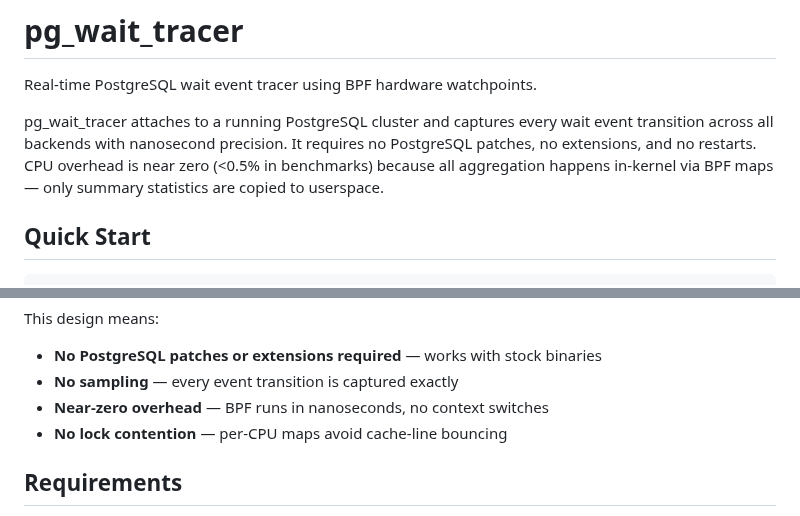
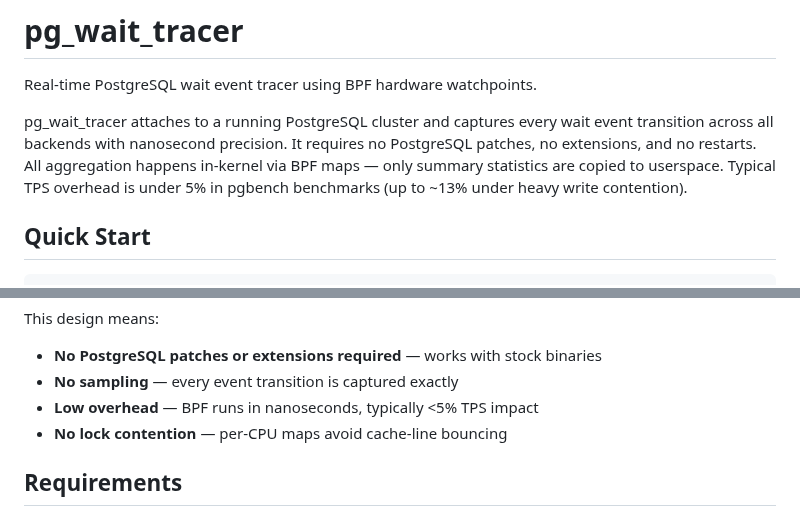
Before and after one commit to AboEl3iz/pg_wait_tracer, a Markdown page: README.md, 2 parts joined by grey strips. GitHub-like rendering.

Commit message:
Fix overhead claims in README to match actual benchmarks
Typical overhead is <5% (up to ~13% under heavy write contention),
not "near zero" as previously stated.

Co-Authored-By: Claude Opus 4.6 <noreply@anthropic.com>

```diff
--- a/README.md
+++ b/README.md
@@ -4,9 +4,10 @@ Real-time PostgreSQL wait event tracer using BPF hardware watchpoints.
 
 pg_wait_tracer attaches to a running PostgreSQL cluster and captures every
 wait event transition across all backends with nanosecond precision. It
-requires no PostgreSQL patches, no extensions, and no restarts. CPU overhead
-is near zero (<0.5% in benchmarks) because all aggregation happens in-kernel
-via BPF maps — only summary statistics are copied to userspace.
+requires no PostgreSQL patches, no extensions, and no restarts. All
+aggregation happens in-kernel via BPF maps — only summary statistics are
+copied to userspace. Typical TPS overhead is under 5% in pgbench benchmarks
+(up to ~13% under heavy write contention).
 
 ## Quick Start
 
@@ -423,7 +424,7 @@ No data is copied per-event — only aggregated summaries are read.
 This design means:
 - **No PostgreSQL patches or extensions required** — works with stock binaries
 - **No sampling** — every event transition is captured exactly
-- **Near-zero overhead** — BPF runs in nanoseconds, no context switches
+- **Low overhead** — BPF runs in nanoseconds, typically <5% TPS impact
 - **No lock contention** — per-CPU maps avoid cache-line bouncing
 
 ## Requirements
```
